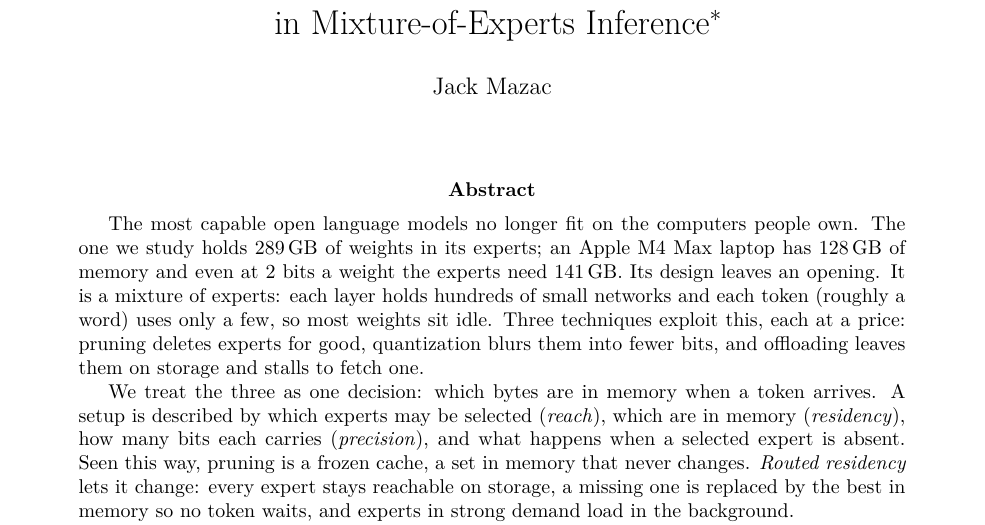
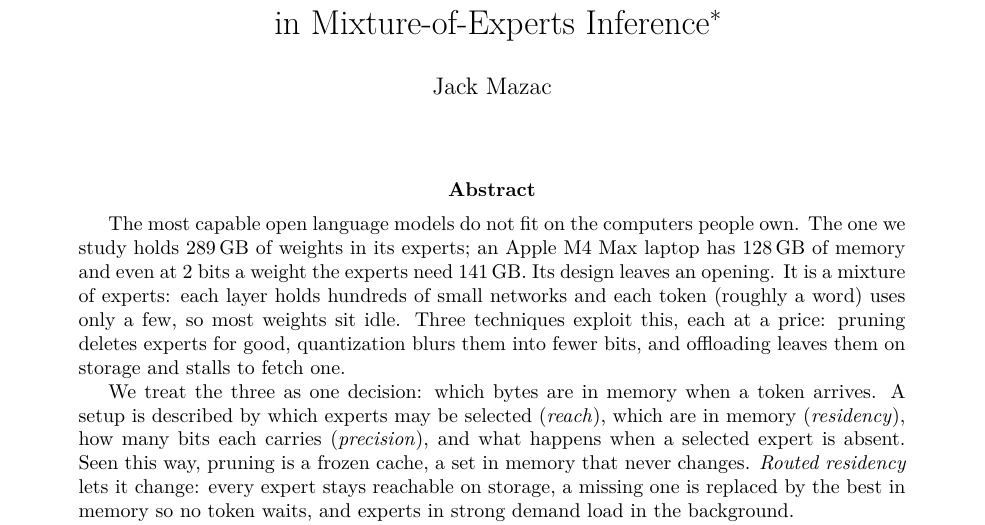
Before and after one commit to jackmaxwil/keep, a LaTeX paper (docs/deepseek-v4-flash/paper/paper.tex): part of page 1 of 35, cut so that both start at the same text. Compiled offline with pdfLaTeX.

Commit message:
Abstract: the largest open models "do not fit" on the computers people own; "no longer fit" implied they once did

```diff
--- a/docs/deepseek-v4-flash/paper/paper.tex
+++ b/docs/deepseek-v4-flash/paper/paper.tex
@@ -31,7 +31,7 @@
 \maketitle
 
 \begin{abstract}
-The most capable open language models no longer fit on the computers people own. The one we
+The most capable open language models do not fit on the computers people own. The one we
 study holds 289\,GB of weights in its experts; an Apple M4 Max laptop has 128\,GB
 of memory and even at 2 bits a weight the experts need 141\,GB. Its design leaves an
 opening. It is a mixture of experts: each layer holds hundreds of small networks
```
Also changed, not shown: docs/deepseek-v4-flash/paper/paper.pdf.
